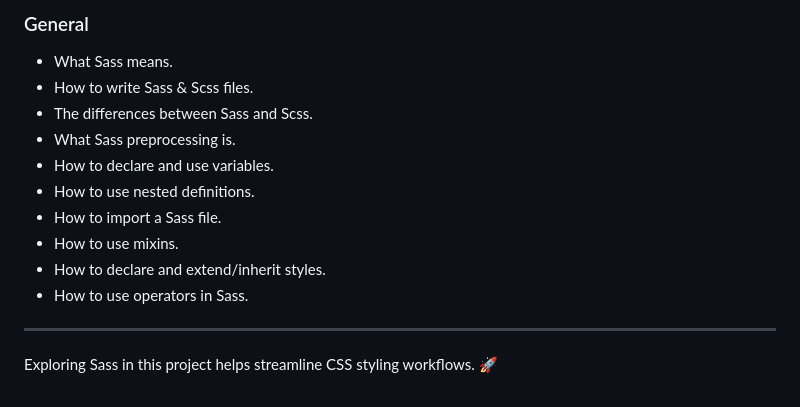
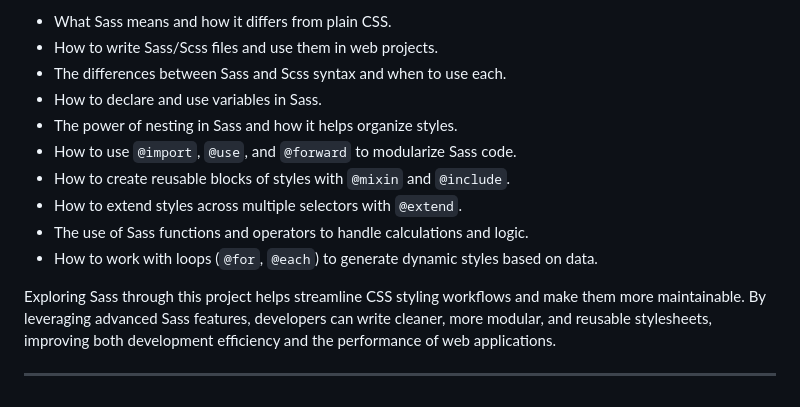
Before and after one commit to clementroume/holbertonschool-web_front_end, a Markdown page: sass_scss/README.md, the part around one of its changes. Rendered like a GitHub page.

```diff
--- a/sass_scss/README.md
+++ b/sass_scss/README.md
@@ -46,17 +52,15 @@ By the end of this project, the following concepts should be clear and explainab
 
-### General
+- What Sass means and how it differs from plain CSS.
+- How to write Sass/Scss files and use them in web projects.
+- The differences between Sass and Scss syntax and when to use each.
+- How to declare and use variables in Sass.
+- The power of nesting in Sass and how it helps organize styles.
+- How to use `@import`, `@use`, and `@forward` to modularize Sass code.
+- How to create reusable blocks of styles with `@mixin` and `@include`.
+- How to extend styles across multiple selectors with `@extend`.
+- The use of Sass functions and operators to handle calculations and logic.
+- How to work with loops (`@for`, `@each`) to generate dynamic styles based on data.
 
-- What Sass means.
-- How to write Sass & Scss files.
-- The differences between Sass and Scss.
-- What Sass preprocessing is.
-- How to declare and use variables.
-- How to use nested definitions.
-- How to import a Sass file.
-- How to use mixins.
-- How to declare and extend/inherit styles.
-- How to use operators in Sass.
+Exploring Sass through this project helps streamline CSS styling workflows and make them more maintainable. By leveraging advanced Sass features, developers can write cleaner, more modular, and reusable stylesheets, improving both development efficiency and the performance of web applications.
 
 ---
-
-Exploring Sass in this project helps streamline CSS styling workflows. 🚀
```
Also changed, not shown: other parts of sass_scss/README.md (+24 -18 lines).
